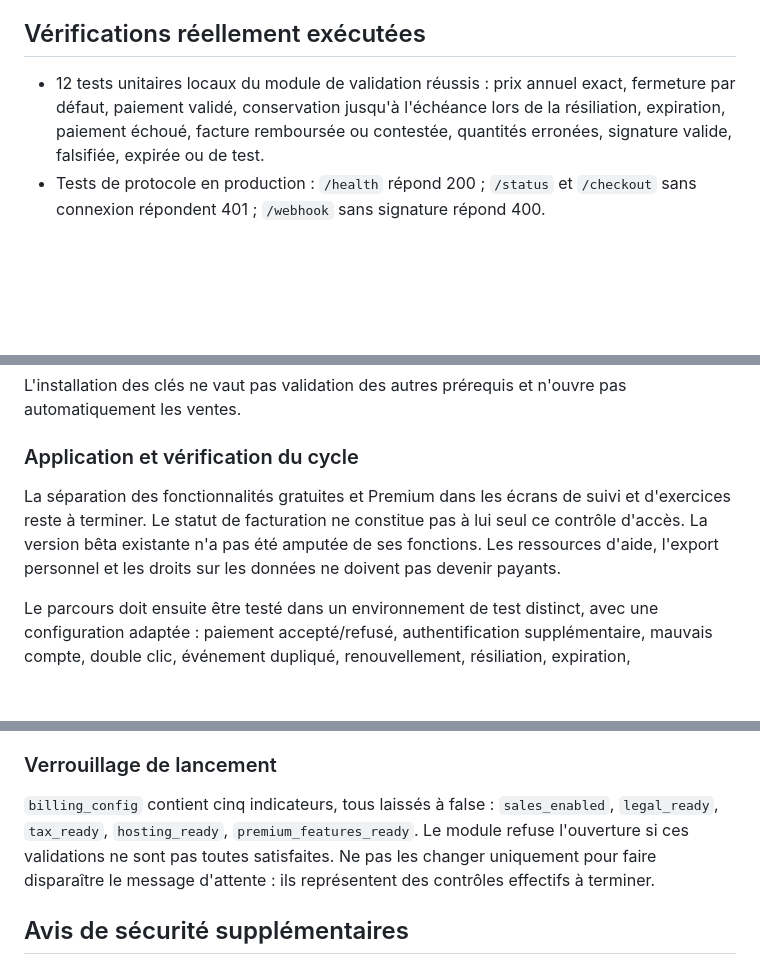
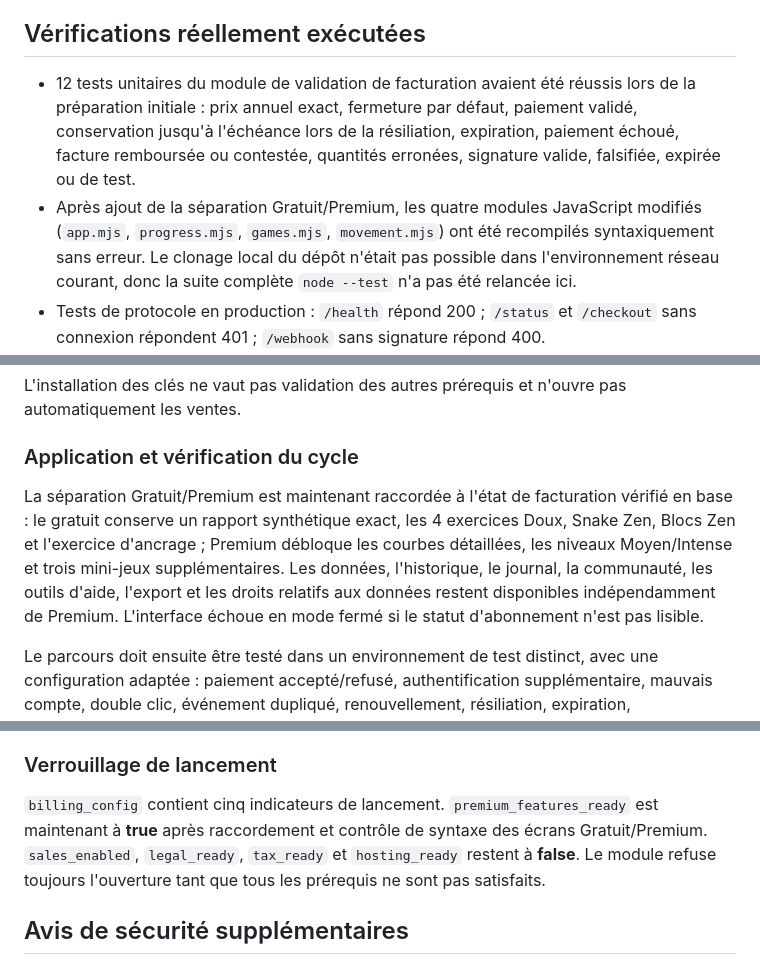
Before and after one commit to Sobrizen/Sobrizen, a Markdown page: BILLING.md, 3 parts joined by grey strips. Drawn GitHub-style; blank space fills up the shorter version.

Commit message:
Document completed Free and Premium feature separation

```diff
--- a/BILLING.md
+++ b/BILLING.md
@@ -36,7 +36,8 @@ Les réponses des RPC de sauvegarde et de libération de verrou ont été rendue
 
 ## Vérifications réellement exécutées
 
-- 12 tests unitaires locaux du module de validation réussis : prix annuel exact, fermeture par défaut, paiement validé, conservation jusqu'à l'échéance lors de la résiliation, expiration, paiement échoué, facture remboursée ou contestée, quantités erronées, signature valide, falsifiée, expirée ou de test.
+- 12 tests unitaires du module de validation de facturation avaient été réussis lors de la préparation initiale : prix annuel exact, fermeture par défaut, paiement validé, conservation jusqu'à l'échéance lors de la résiliation, expiration, paiement échoué, facture remboursée ou contestée, quantités erronées, signature valide, falsifiée, expirée ou de test.
+- Après ajout de la séparation Gratuit/Premium, les quatre modules JavaScript modifiés (`app.mjs`, `progress.mjs`, `games.mjs`, `movement.mjs`) ont été recompilés syntaxiquement sans erreur. Le clonage local du dépôt n'était pas possible dans l'environnement réseau courant, donc la suite complète `node --test` n'a pas été relancée ici.
 - Tests de protocole en production : `/health` répond 200 ; `/status` et `/checkout` sans connexion répondent 401 ; `/webhook` sans signature répond 400.
 - Privileges SQL vérifiés : aucun droit INSERT/UPDATE des abonnements pour les membres, aucun accès utilisateur à la lecture du secret de webhook.
 - Les tables de suivi existantes n'ont pas été modifiées pour simuler un paiement.
@@ -55,7 +56,7 @@ L'installation des clés ne vaut pas validation des autres prérequis et n'ouvre
 
 ### Application et vérification du cycle
 
-La séparation des fonctionnalités gratuites et Premium dans les écrans de suivi et d'exercices reste à terminer. Le statut de facturation ne constitue pas à lui seul ce contrôle d'accès. La version bêta existante n'a pas été amputée de ses fonctions. Les ressources d'aide, l'export personnel et les droits sur les données ne doivent pas devenir payants.
+La séparation Gratuit/Premium est maintenant raccordée à l'état de facturation vérifié en base : le gratuit conserve un rapport synthétique exact, les 4 exercices Doux, Snake Zen, Blocs Zen et l'exercice d'ancrage ; Premium débloque les courbes détaillées, les niveaux Moyen/Intense et trois mini-jeux supplémentaires. Les données, l'historique, le journal, la communauté, les outils d'aide, l'export et les droits relatifs aux données restent disponibles indépendamment de Premium. L'interface échoue en mode fermé si le statut d'abonnement n'est pas lisible.
 
 Le parcours doit ensuite être testé dans un environnement de test distinct, avec une configuration adaptée : paiement accepté/refusé, authentification supplémentaire, mauvais compte, double clic, événement dupliqué, renouvellement, résiliation, expiration, remboursement, reconnexion et conservation de l'historique. Ne pas utiliser de cartes de test dans la production.
 
@@ -71,7 +72,7 @@ Les paramètres publics de Checkout devront pointer vers les conditions définit
 
 ### Verrouillage de lancement
 
-`billing_config` contient cinq indicateurs, tous laissés à false : `sales_enabled`, `legal_ready`, `tax_ready`, `hosting_ready`, `premium_features_ready`. Le module refuse l'ouverture si ces validations ne sont pas toutes satisfaites. Ne pas les changer uniquement pour faire disparaître le message d'attente : ils représentent des contrôles effectifs à terminer.
+`billing_config` contient cinq indicateurs de lancement. `premium_features_ready` est maintenant à **true** après raccordement et contrôle de syntaxe des écrans Gratuit/Premium. `sales_enabled`, `legal_ready`, `tax_ready` et `hosting_ready` restent à **false**. Le module refuse toujours l'ouverture tant que tous les prérequis ne sont pas satisfaits.
 
 ## Avis de sécurité supplémentaires
 
```
